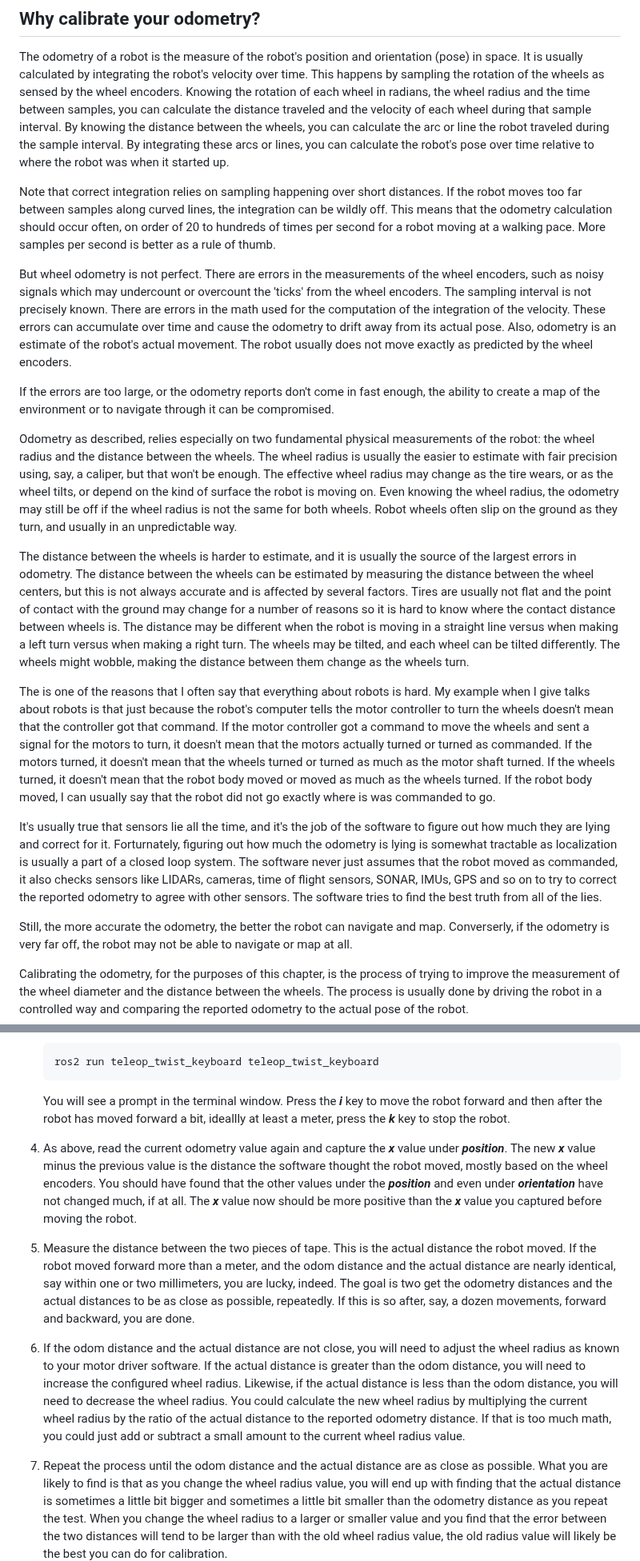
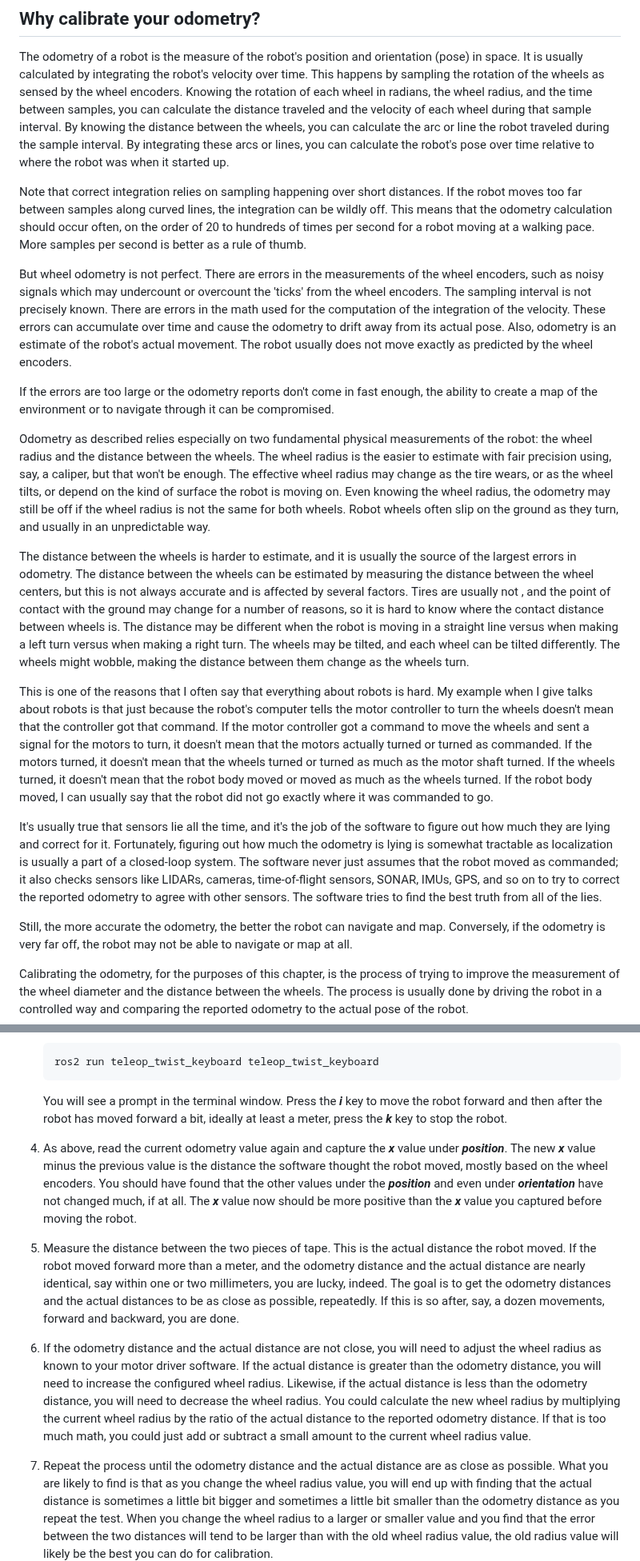
Before and after one commit to wimblerobotics/Robotics_Book, a Markdown page: book/chapters/calibrating_odom.md, 2 parts joined by grey strips. Shown at 80% size. Drawn GitHub-style.

````diff
--- a/book/chapters/calibrating_odom.md
+++ b/book/chapters/calibrating_odom.md
@@ -5,7 +5,7 @@
 The odometry of a robot is the measure of the robot's position and orientation (pose) in space.
 It is usually calculated by integrating the robot's velocity over time.
 This happens by sampling the rotation of the wheels as sensed by the wheel encoders.
-Knowing the rotation of each wheel in radians, the wheel radius and the time between samples,
+Knowing the rotation of each wheel in radians, the wheel radius, and the time between samples,
 you can calculate the distance traveled and the velocity of each wheel during
 that sample interval.
 By knowing the distance between the wheels, you can calculate the arc or line the robot traveled during the sample interval.
@@ -13,7 +13,7 @@ By integrating these arcs or lines, you can calculate the robot's pose over time
 
 Note that correct integration relies on sampling happening over short distances.
 If the robot moves too far between samples along curved lines, the integration can be wildly off.
-This means that the odometry calculation should occur often, on order of 20 to hundreds of times per second
+This means that the odometry calculation should occur often, on the order of 20 to hundreds of times per second
 for a robot moving at a walking pace.
 More samples per second is better as a rule of thumb.
 
@@ -26,11 +26,11 @@ These errors can accumulate over time and cause the odometry to drift away from
 Also, odometry is an estimate of the robot's actual movement.
 The robot usually does not move exactly as predicted by the wheel encoders.
 
-If the errors are too large, or the odometry reports don't come in fast enough, the ability to create a map of the environment or to navigate through it can be compromised.
+If the errors are too large or the odometry reports don't come in fast enough, the ability to create a map of the environment or to navigate through it can be compromised.
 
-Odometry as described, relies especially on two fundamental physical measurements of the robot:
+Odometry as described relies especially on two fundamental physical measurements of the robot:
 the wheel radius and the distance between the wheels.
-The wheel radius is usually the easier to estimate with fair precision using, say, a caliper, but that won't be enough.
+The wheel radius is the easier to estimate with fair precision using, say, a caliper, but that won't be enough.
 The effective wheel radius may change as the tire wears, or as the wheel tilts,
 or depend on the kind of surface the robot is moving on.
 Even knowing the wheel radius, the odometry may still be off if the wheel radius is not the same for both wheels.
@@ -39,31 +39,31 @@ Robot wheels often slip on the ground as they turn, and usually in an unpredicta
 The distance between the wheels is harder to estimate, and it is usually the source of the largest errors in odometry.
 The distance between the wheels can be estimated by measuring the distance between the wheel centers,
 but this is not always accurate and is affected by several factors.
-Tires are usually not flat and the point of contact with the ground may change for a number of reasons
+Tires are usually not , and the point of contact with the ground may change for a number of reasons,
 so it is hard to know where the contact distance between wheels is.
 The distance may be different when the robot is moving in a straight line versus when making
 a left turn versus when making a right turn.
 The wheels may be tilted, and each wheel can be tilted differently.
 The wheels might wobble, making the distance between them change as the wheels turn.
 
-The is one of the reasons that I often say that everything about robots is hard.
+This is one of the reasons that I often say that everything about robots is hard.
 My example when I give talks about robots is that just because the robot's computer tells the motor controller to turn the wheels
 doesn't mean that the controller got that command.
 If the motor controller got a command to move the wheels and sent a signal for the motors to turn,
 it doesn't mean that the motors actually turned or turned as commanded.
 If the motors turned, it doesn't mean that the wheels turned or turned as much as the motor shaft turned.
 If the wheels turned, it doesn't mean that the robot body moved or moved as much as the wheels turned.
-If the robot body moved, I can usually say that the robot did not go exactly where is was commanded to go.
+If the robot body moved, I can usually say that the robot did not go exactly where it was commanded to go.
 
 It's usually true that sensors lie all the time, and it's the job of the software to figure
 out how much they are lying and correct for it.
-Forturnately, figuring out how much the odometry is lying is somewhat tractable as localization
-is usually a part of a closed loop system.
-The software never just assumes that the robot moved as commanded, it also checks sensors like LIDARs,
-cameras, time of flight sensors, SONAR, IMUs, GPS and so on to try to correct the reported odometry to
+Fortunately, figuring out how much the odometry is lying is somewhat tractable as localization
+is usually a part of a closed-loop system.
+The software never just assumes that the robot moved as commanded; it also checks sensors like LIDARs,
+cameras, time-of-flight sensors, SONAR, IMUs, GPS, and so on to try to correct the reported odometry to
 agree with other sensors. The software tries to find the best truth from all of the lies.
 
-Still, the more accurate the odometry, the better the robot can navigate and map. Converserly,
+Still, the more accurate the odometry, the better the robot can navigate and map. Conversely,
 if the odometry is very far off, the robot may not be able to navigate or map at all.
 
 Calibrating the odometry, for the purposes of this chapter, is the process of trying to improve the measurement
@@ -183,7 +183,7 @@ package, like so:
    ```
 
    You will see a prompt in the terminal window. Press the ***i*** key to move the robot forward and then
-   after the robot has moved forward a bit, ideallly at least a meter, press the ***k*** key to stop the robot.
+   after the robot has moved forward a bit, ideally at least a meter, press the ***k*** key to stop the robot.
 
 1. As above, read the current odometry  value again and capture the ***x*** value under ***position***.
 The new ***x*** value minus the previous value is the distance the software thought the robot moved,
@@ -193,20 +193,20 @@ changed much, if at all.
 The ***x*** value now should be more positive than the ***x*** value you captured before moving the robot.
 
 1. Measure the distance between the two pieces of tape. This is the actual distance the robot moved.
-If the robot moved forward more than a meter, and the odom distance and the actual distance are nearly
+If the robot moved forward more than a meter, and the odometry distance and the actual distance are nearly
 identical, say within one or two millimeters, you are lucky, indeed.
-The goal is two get the odometry distances and the actual distances to be as close as possible, repeatedly.
+The goal is to get the odometry distances and the actual distances to be as close as possible, repeatedly.
 If this is so after, say, a dozen movements, forward and backward, you are done.
 
-1. If the odom distance and the actual distance are not close, you will need to adjust the wheel radius
+1. If the odometry distance and the actual distance are not close, you will need to adjust the wheel radius
 as known to your motor driver software.
-If the actual distance is greater than the odom distance, you will need to increase the configured wheel radius.
-Likewise, if the actual distance is less than the odom distance, you will need to decrease the wheel radius.
+If the actual distance is greater than the odometry distance, you will need to increase the configured wheel radius.
+Likewise, if the actual distance is less than the odometry distance, you will need to decrease the wheel radius.
 You could calculate the new wheel radius by multiplying the current wheel radius by the ratio of the actual
 distance to the reported odometry distance.
 If that is too much math, you could just add or subtract a small amount to the current wheel radius value.
 
-1. Repeat the process until the odom distance and the actual distance are as close as possible.
+1. Repeat the process until the odometry distance and the actual distance are as close as possible.
 What you are likely to find is that as you change the wheel radius value, you will end up with
 finding that the actual distance is sometimes a little bit bigger and sometimes a little bit smaller
 than the odometry distance as you repeat the test.
````
Also changed, not shown: other parts of book/chapters/calibrating_odom.md (+19 -19 lines).
